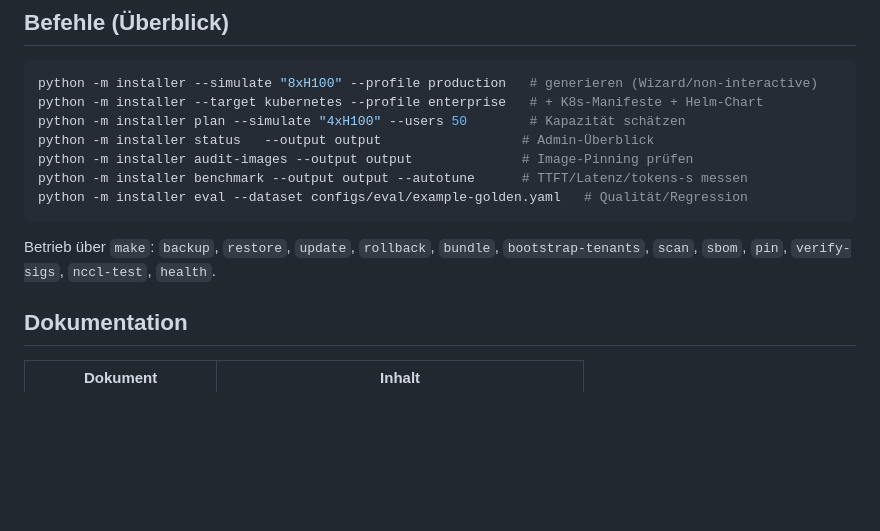
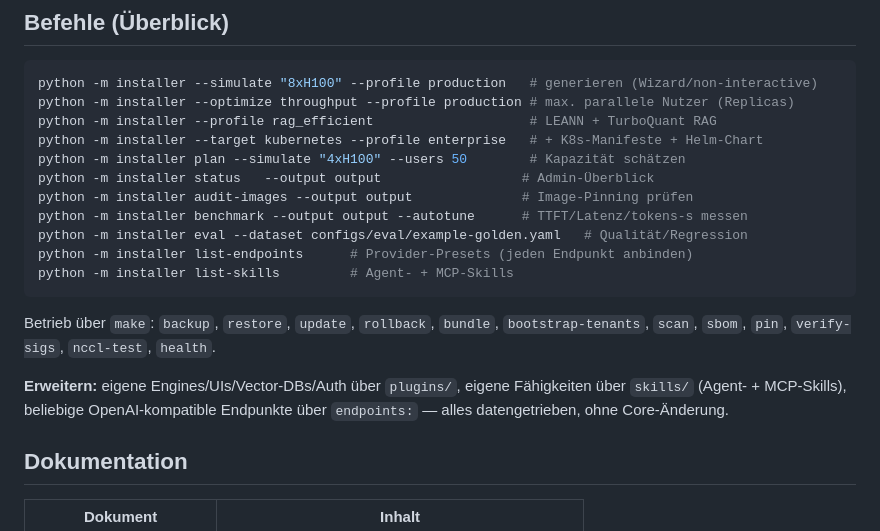
Before and after one commit to Leifson1337/BuildALocalhost, a Markdown page: README.md, the part around the change. Drawn GitHub-style; blank space fills up the shorter version.

````diff
--- a/README.md
+++ b/README.md
@@ -93,16 +93,24 @@ ai-stack/
 
 ```bash
 python -m installer --simulate "8xH100" --profile production   # generieren (Wizard/non-interactive)
+python -m installer --optimize throughput --profile production # max. parallele Nutzer (Replicas)
+python -m installer --profile rag_efficient                    # LEANN + TurboQuant RAG
 python -m installer --target kubernetes --profile enterprise   # + K8s-Manifeste + Helm-Chart
 python -m installer plan --simulate "4xH100" --users 50        # Kapazität schätzen
 python -m installer status   --output output                  # Admin-Überblick
 python -m installer audit-images --output output              # Image-Pinning prüfen
 python -m installer benchmark --output output --autotune      # TTFT/Latenz/tokens-s messen
 python -m installer eval --dataset configs/eval/example-golden.yaml   # Qualität/Regression
+python -m installer list-endpoints      # Provider-Presets (jeden Endpunkt anbinden)
+python -m installer list-skills         # Agent- + MCP-Skills
 ```
 
 Betrieb über `make`: `backup`, `restore`, `update`, `rollback`, `bundle`,
 `bootstrap-tenants`, `scan`, `sbom`, `pin`, `verify-sigs`, `nccl-test`, `health`.
+
+**Erweitern:** eigene Engines/UIs/Vector-DBs/Auth über `plugins/`, eigene Fähigkeiten über
+`skills/` (Agent- + MCP-Skills), beliebige OpenAI-kompatible Endpunkte über `endpoints:` —
+alles datengetrieben, ohne Core-Änderung.
 
 ## Dokumentation
 
````
Also changed, not shown: docs/INSTALLER.md (+7 -0 lines), docs/STRUCTURE.md (+11 -5 lines).
